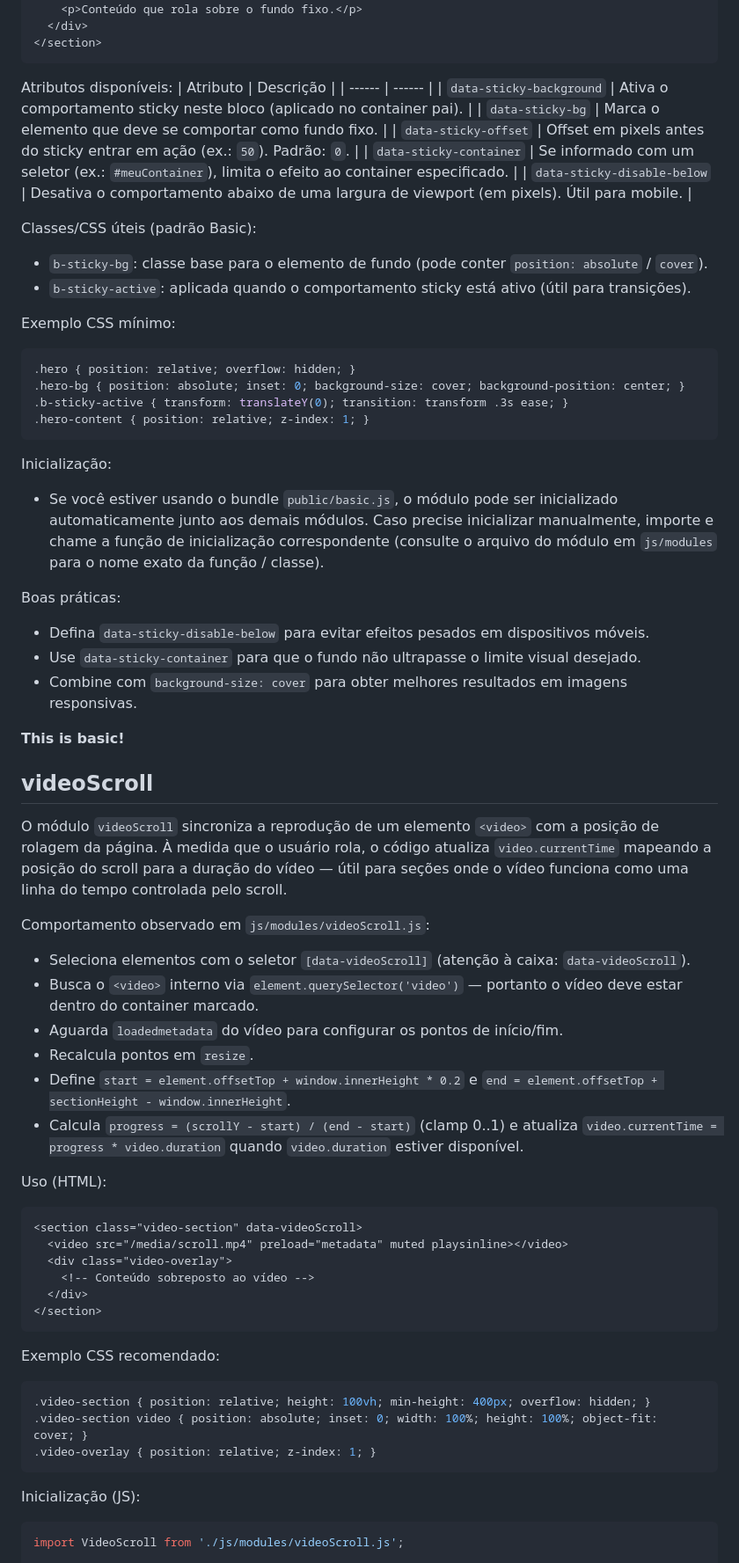
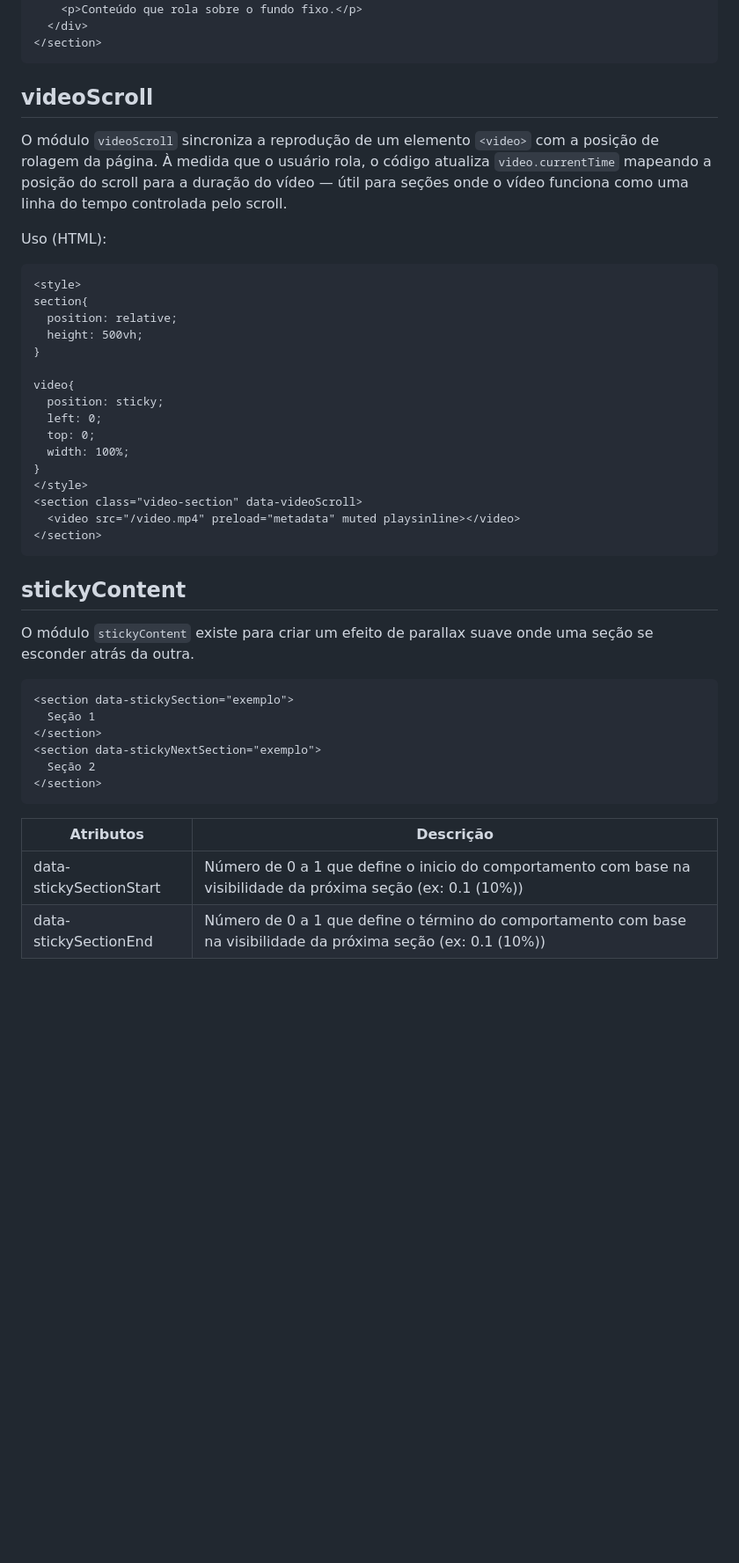
Before and after one commit to josedasilva123/basicv2, a Markdown page: README.md, the part around the change printed below. Shown: that part at 88% size. Rendered like a GitHub page; blank space fills up the shorter version.

````diff
--- a/README.md
+++ b/README.md
@@ -694,68 +695,45 @@ Como usar (HTML):
 </section>
 ```
 
-Atributos disponíveis:
-| Atributo | Descrição |
-| ------ | ------ |
-| `data-sticky-background` | Ativa o comportamento sticky neste bloco (aplicado no container pai). |
-| `data-sticky-bg` | Marca o elemento que deve se comportar como fundo fixo. |
-| `data-sticky-offset` | Offset em pixels antes do sticky entrar em ação (ex.: `50`). Padrão: `0`. |
-| `data-sticky-container` | Se informado com um seletor (ex.: `#meuContainer`), limita o efeito ao container especificado. |
-| `data-sticky-disable-below` | Desativa o comportamento abaixo de uma largura de viewport (em pixels). Útil para mobile. |
-
-Classes/CSS úteis (padrão Basic):
-- `b-sticky-bg`: classe base para o elemento de fundo (pode conter `position: absolute` / `cover`).
-- `b-sticky-active`: aplicada quando o comportamento sticky está ativo (útil para transições).
-
-Exemplo CSS mínimo:
-```css
-.hero { position: relative; overflow: hidden; }
-.hero-bg { position: absolute; inset: 0; background-size: cover; background-position: center; }
-.b-sticky-active { transform: translateY(0); transition: transform .3s ease; }
-.hero-content { position: relative; z-index: 1; }
-```
-
-Inicialização:
-- Se você estiver usando o bundle `public/basic.js`, o módulo pode ser inicializado automaticamente junto aos demais módulos. Caso precise inicializar manualmente, importe e chame a função de inicialização correspondente (consulte o arquivo do módulo em `js/modules` para o nome exato da função / classe).
-
-Boas práticas:
-- Defina `data-sticky-disable-below` para evitar efeitos pesados em dispositivos móveis.
-- Use `data-sticky-container` para que o fundo não ultrapasse o limite visual desejado.
-- Combine com `background-size: cover` para obter melhores resultados em imagens responsivas.
-
-
-**This is basic!**
-
 ## videoScroll
 
 O módulo `videoScroll` sincroniza a reprodução de um elemento `<video>` com a posição de rolagem da página. À medida que o usuário rola, o código atualiza `video.currentTime` mapeando a posição do scroll para a duração do vídeo — útil para seções onde o vídeo funciona como uma linha do tempo controlada pelo scroll.
 
-Comportamento observado em `js/modules/videoScroll.js`:
-- Seleciona elementos com o seletor `[data-videoScroll]` (atenção à caixa: `data-videoScroll`).
-- Busca o `<video>` interno via `element.querySelector('video')` — portanto o vídeo deve estar dentro do container marcado.
-- Aguarda `loadedmetadata` do vídeo para configurar os pontos de início/fim.
-- Recalcula pontos em `resize`.
-- Define `start = element.offsetTop + window.innerHeight * 0.2` e `end = element.offsetTop + sectionHeight - window.innerHeight`.
-- Calcula `progress = (scrollY - start) / (end - start)` (clamp 0..1) e atualiza `video.currentTime = progress * video.duration` quando `video.duration` estiver disponível.
-
 Uso (HTML):
 ```html
+<style>
+section{
+  position: relative;
+  height: 500vh;
+}
+
+video{
+  position: sticky;
+  left: 0;
+  top: 0;
+  width: 100%;
+}
+</style>
 <section class="video-section" data-videoScroll>
-  <video src="/media/scroll.mp4" preload="metadata" muted playsinline></video>
-  <div class="video-overlay">
-    <!-- Conteúdo sobreposto ao vídeo -->
-  </div>
+  <video src="/video.mp4" preload="metadata" muted playsinline></video>
 </section>
 ```
 
-Exemplo CSS recomendado:
-```css
-.video-section { position: relative; height: 100vh; min-height: 400px; overflow: hidden; }
-.video-section video { position: absolute; inset: 0; width: 100%; height: 100%; object-fit: cover; }
-.video-overlay { position: relative; z-index: 1; }
+## stickyContent
+
+O módulo `stickyContent` existe para criar um efeito de parallax suave onde uma seção se esconder atrás da outra.
+
+```html
+<section data-stickySection="exemplo">
+  Seção 1
+</section>
+<section data-stickyNextSection="exemplo">
+  Seção 2
+</section>
 ```
 
-Inicialização (JS):
-```js
-import VideoScroll from './js/modules/videoScroll.js';
+| Atributos | Descrição |
+| ------ | ------ |
+| data-stickySectionStart | Número de 0 a 1 que define o inicio do comportamento com base na visibilidade da próxima seção (ex: 0.1 (10%))  |
+| data-stickySectionEnd | Número de 0 a 1 que define o término do comportamento com base na visibilidade da próxima seção (ex: 0.1 (10%)) |
 
````
Also changed, not shown: other parts of README.md (+14 -25 lines).
